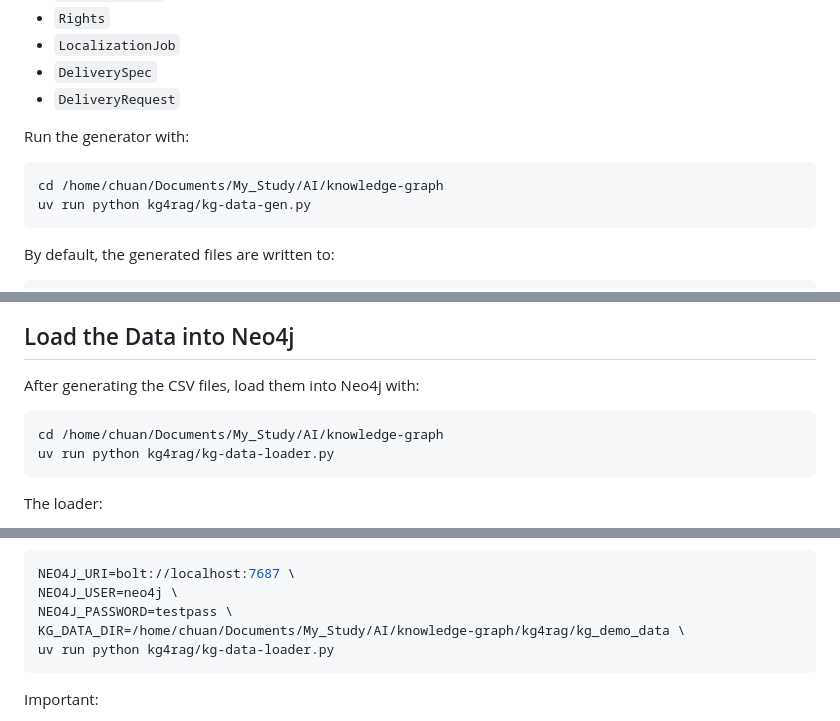
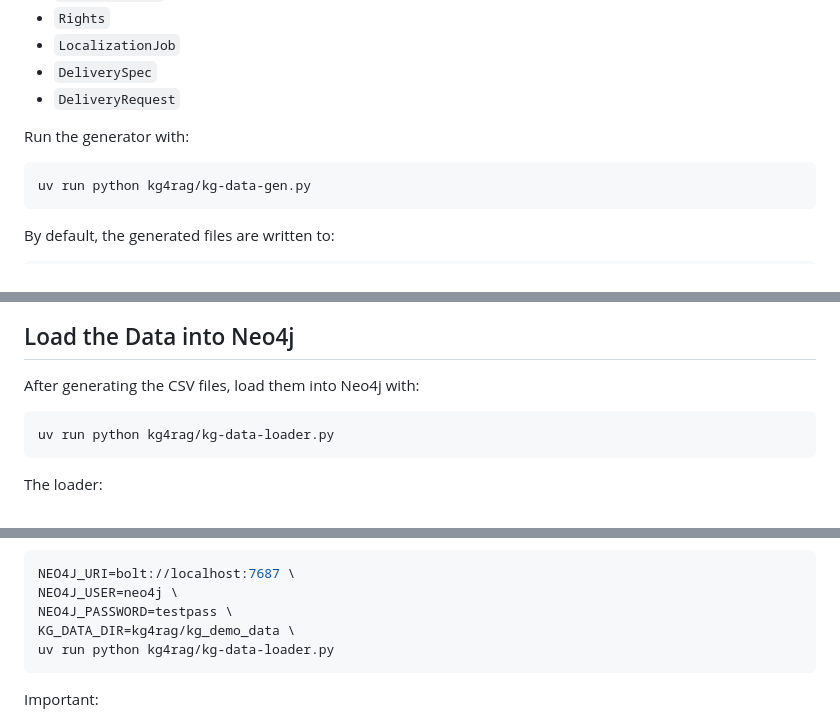
Before and after one commit to chuan2019/knowledge-graph, a Markdown page: README.md, 3 parts joined by grey strips. Drawn GitHub-style.

````diff
--- a/README.md
+++ b/README.md
@@ -79,7 +80,6 @@ The main generator builds a synthetic media supply-chain dataset with entities s
 Run the generator with:
 
 ```bash
-cd /home/chuan/Documents/My_Study/AI/knowledge-graph
 uv run python kg4rag/kg-data-gen.py
 ```
 
@@ -107,7 +107,6 @@ The generator creates CSV files such as:
 After generating the CSV files, load them into Neo4j with:
 
 ```bash
-cd /home/chuan/Documents/My_Study/AI/knowledge-graph
 uv run python kg4rag/kg-data-loader.py
 ```
 
@@ -130,7 +129,7 @@ You can override them with environment variables:
 NEO4J_URI=bolt://localhost:7687 \
 NEO4J_USER=neo4j \
 NEO4J_PASSWORD=testpass \
-KG_DATA_DIR=/home/chuan/Documents/My_Study/AI/knowledge-graph/kg4rag/kg_demo_data \
+KG_DATA_DIR=kg4rag/kg_demo_data \
 uv run python kg4rag/kg-data-loader.py
 ```
 
````
Also changed, not shown: other parts of README.md (+54 -8 lines).
